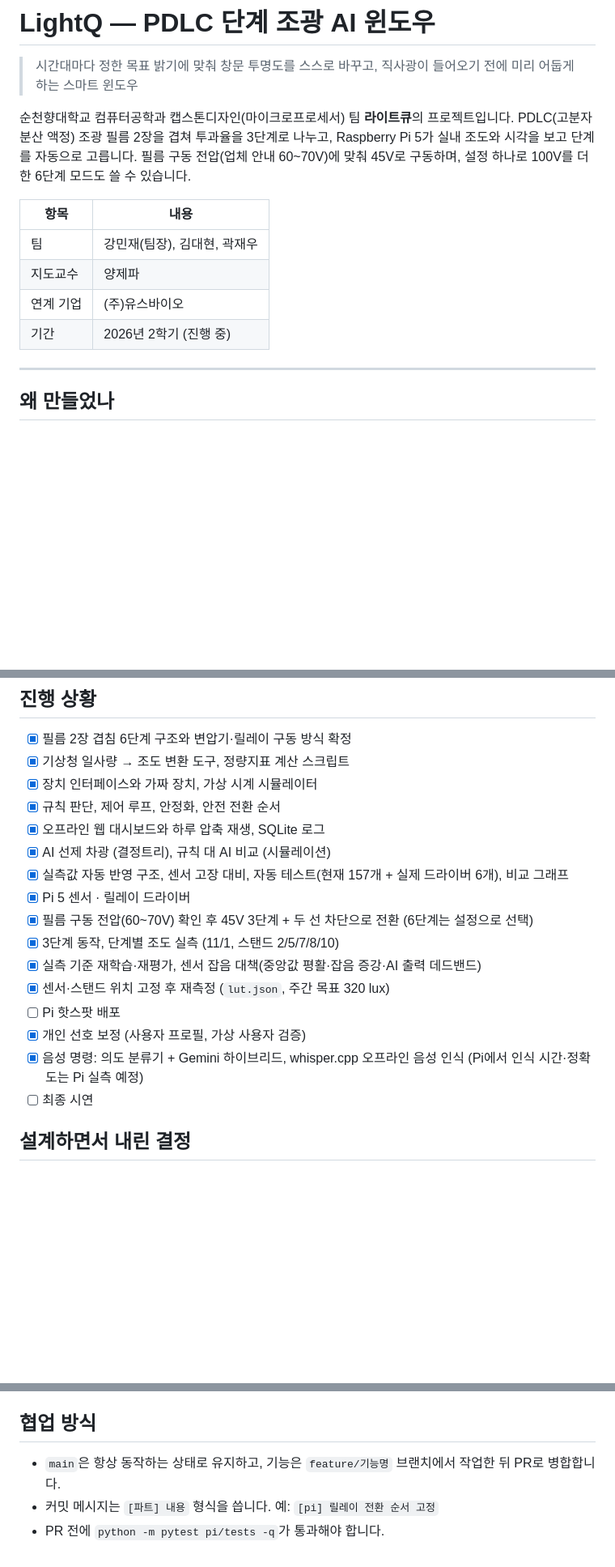
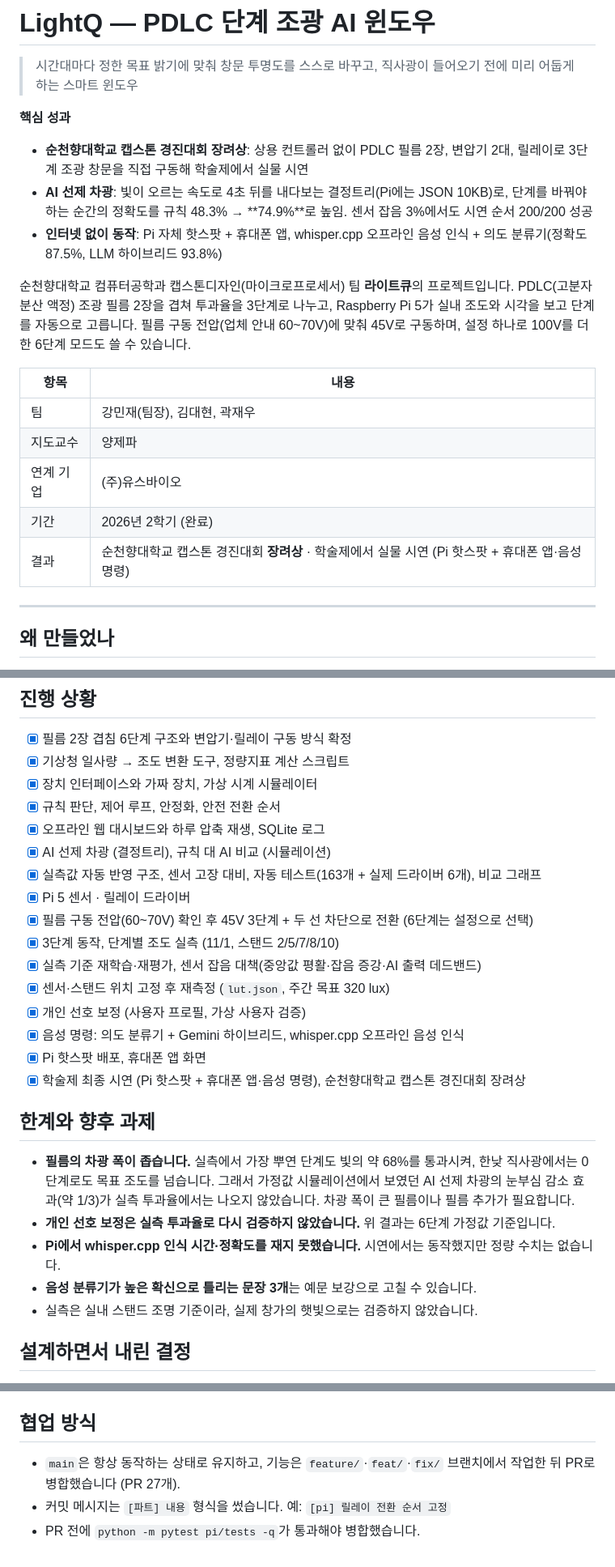
Before and after one commit to min-jx-x/microprocessor-capstone, a Markdown page: README.md, 3 parts joined by grey strips. Shown at 81% size. GitHub-like rendering; blank space fills up the shorter version.

Commit message:
[문서] 프로젝트 마무리: 학술제 시연·장려상 반영, 한계와 향후 과제 (#27)
* [문서] 프로젝트 마무리: 학술제 시연·장려상 반영, 한계와 향후 과제 추가, 테스트 개수 갱신

* [문서] README 맨 위에 핵심 성과 3줄 추가

```diff
--- a/README.md
+++ b/README.md
@@ -1,6 +1,12 @@
 # LightQ — PDLC 단계 조광 AI 윈도우
 
 > 시간대마다 정한 목표 밝기에 맞춰 창문 투명도를 스스로 바꾸고, 직사광이 들어오기 전에 미리 어둡게 하는 스마트 윈도우
+
+**핵심 성과**
+
+- **순천향대학교 캡스톤 경진대회 장려상**: 상용 컨트롤러 없이 PDLC 필름 2장, 변압기 2대, 릴레이로 3단계 조광 창문을 직접 구동해 학술제에서 실물 시연
+- **AI 선제 차광**: 빛이 오르는 속도로 4초 뒤를 내다보는 결정트리(Pi에는 JSON 10KB)로, 단계를 바꿔야 하는 순간의 정확도를 규칙 48.3% → **74.9%**로 높임. 센서 잡음 3%에서도 시연 순서 200/200 성공
+- **인터넷 없이 동작**: Pi 자체 핫스팟 + 휴대폰 앱, whisper.cpp 오프라인 음성 인식 + 의도 분류기(정확도 87.5%, LLM 하이브리드 93.8%)
 
 순천향대학교 컴퓨터공학과 캡스톤디자인(마이크로프로세서) 팀 **라이트큐**의 프로젝트입니다.
 PDLC(고분자 분산 액정) 조광 필름 2장을 겹쳐 투과율을 3단계로 나누고, Raspberry Pi 5가 실내 조도와 시각을 보고 단계를 자동으로 고릅니다. 필름 구동 전압(업체 안내 60~70V)에 맞춰 45V로 구동하며, 설정 하나로 100V를 더한 6단계 모드도 쓸 수 있습니다.
@@ -10,7 +16,8 @@ PDLC(고분자 분산 액정) 조광 필름 2장을 겹쳐 투과율을 3단계
 | 팀 | 강민재(팀장), 김대현, 곽재우 |
 | 지도교수 | 양제파 |
 | 연계 기업 | (주)유스바이오 |
-| 기간 | 2026년 2학기 (진행 중) |
+| 기간 | 2026년 2학기 (완료) |
+| 결과 | 순천향대학교 캡스톤 경진대회 **장려상** · 학술제에서 실물 시연 (Pi 핫스팟 + 휴대폰 앱·음성 명령) |
 
 ---
 
@@ -430,16 +437,24 @@ python -m pi.ai.retrain                                         # 실측 기준
 - [x] 규칙 판단, 제어 루프, 안정화, 안전 전환 순서
 - [x] 오프라인 웹 대시보드와 하루 압축 재생, SQLite 로그
 - [x] AI 선제 차광 (결정트리), 규칙 대 AI 비교 (시뮬레이션)
-- [x] 실측값 자동 반영 구조, 센서 고장 대비, 자동 테스트(현재 157개 + 실제 드라이버 6개), 비교 그래프
+- [x] 실측값 자동 반영 구조, 센서 고장 대비, 자동 테스트(163개 + 실제 드라이버 6개), 비교 그래프
 - [x] Pi 5 센서 · 릴레이 드라이버
 - [x] 필름 구동 전압(60~70V) 확인 후 45V 3단계 + 두 선 차단으로 전환 (6단계는 설정으로 선택)
 - [x] 3단계 동작, 단계별 조도 실측 (11/1, 스탠드 2/5/7/8/10)
 - [x] 실측 기준 재학습·재평가, 센서 잡음 대책(중앙값 평활·잡음 증강·AI 출력 데드밴드)
 - [x] 센서·스탠드 위치 고정 후 재측정 (`lut.json`, 주간 목표 320 lux)
-- [ ] Pi 핫스팟 배포
 - [x] 개인 선호 보정 (사용자 프로필, 가상 사용자 검증)
-- [x] 음성 명령: 의도 분류기 + Gemini 하이브리드, whisper.cpp 오프라인 음성 인식 (Pi에서 인식 시간·정확도는 Pi 실측 예정)
-- [ ] 최종 시연
+- [x] 음성 명령: 의도 분류기 + Gemini 하이브리드, whisper.cpp 오프라인 음성 인식
+- [x] Pi 핫스팟 배포, 휴대폰 앱 화면
+- [x] 학술제 최종 시연 (Pi 핫스팟 + 휴대폰 앱·음성 명령), 순천향대학교 캡스톤 경진대회 장려상
+
+## 한계와 향후 과제
+
+- **필름의 차광 폭이 좁습니다.** 실측에서 가장 뿌연 단계도 빛의 약 68%를 통과시켜, 한낮 직사광에서는 0단계로도 목표 조도를 넘습니다. 그래서 가정값 시뮬레이션에서 보였던 AI 선제 차광의 눈부심 감소 효과(약 1/3)가 실측 투과율에서는 나오지 않았습니다. 차광 폭이 큰 필름이나 필름 추가가 필요합니다.
+- **개인 선호 보정은 실측 투과율로 다시 검증하지 않았습니다.** 위 결과는 6단계 가정값 기준입니다.
+- **Pi에서 whisper.cpp 인식 시간·정확도를 재지 못했습니다.** 시연에서는 동작했지만 정량 수치는 없습니다.
+- **음성 분류기가 높은 확신으로 틀리는 문장 3개**는 예문 보강으로 고칠 수 있습니다.
+- 실측은 실내 스탠드 조명 기준이라, 실제 창가의 햇빛으로는 검증하지 않았습니다.
 
 ## 설계하면서 내린 결정
 
@@ -465,6 +480,6 @@ python -m pi.ai.retrain                                         # 실측 기준
 
 ## 협업 방식
 
-- `main`은 항상 동작하는 상태로 유지하고, 기능은 `feature/기능명` 브랜치에서 작업한 뒤 PR로 병합합니다.
-- 커밋 메시지는 `[파트] 내용` 형식을 씁니다. 예: `[pi] 릴레이 전환 순서 고정`
-- PR 전에 `python -m pytest pi/tests -q`가 통과해야 합니다.
+- `main`은 항상 동작하는 상태로 유지하고, 기능은 `feature/`·`feat/`·`fix/` 브랜치에서 작업한 뒤 PR로 병합했습니다 (PR 27개).
+- 커밋 메시지는 `[파트] 내용` 형식을 썼습니다. 예: `[pi] 릴레이 전환 순서 고정`
+- PR 전에 `python -m pytest pi/tests -q`가 통과해야 병합했습니다.
```
Also changed, not shown: other parts of README.md (+3 -3 lines).
